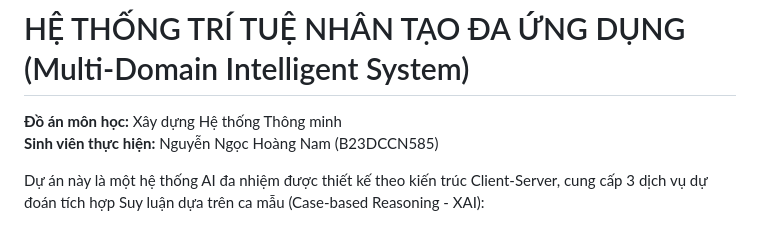
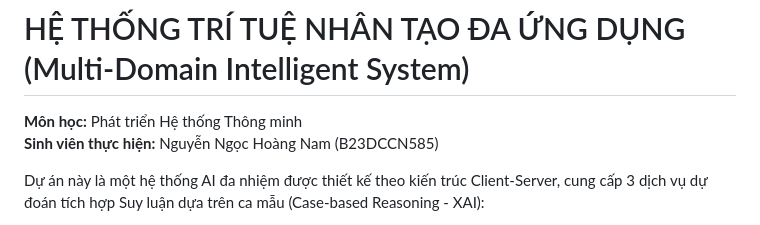
Before and after one commit to namnguyen05-vn/PTHTTM_Assignment-02, a Markdown page: README.md, the part around the change. GitHub-like rendering.

```diff
--- a/README.md
+++ b/README.md
@@ -1,6 +1,6 @@
 # HỆ THỐNG TRÍ TUỆ NHÂN TẠO ĐA ỨNG DỤNG (Multi-Domain Intelligent System)
 
-**Đồ án môn học:** Xây dựng Hệ thống Thông minh
+**Môn học:** Phát triển Hệ thống Thông minh
 **Sinh viên thực hiện:** Nguyễn Ngọc Hoàng Nam (B23DCCN585)
 
 Dự án này là một hệ thống AI đa nhiệm được thiết kế theo kiến trúc Client-Server, cung cấp 3 dịch vụ dự đoán tích hợp Suy luận dựa trên ca mẫu (Case-based Reasoning - XAI):
```
